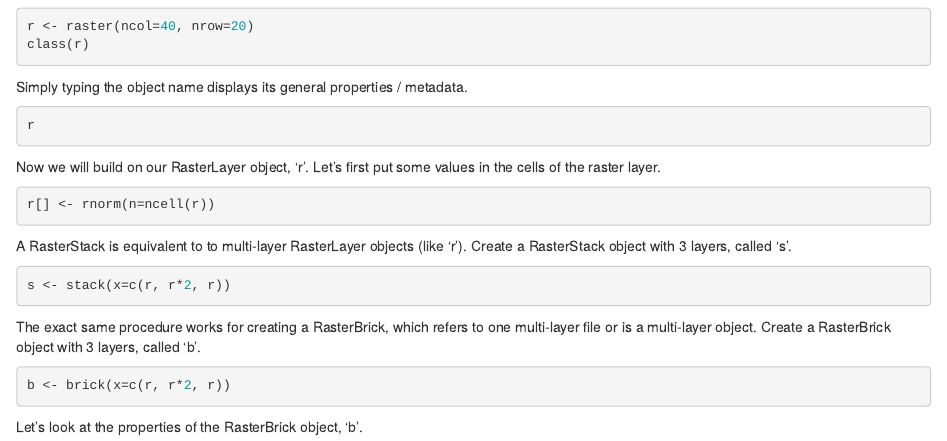
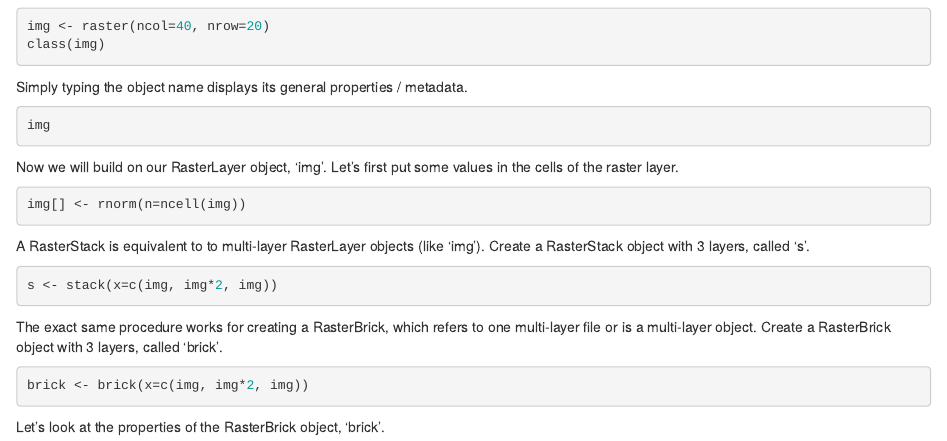
Before and after one commit to thejholloway/earth-observation-workshop, an R Markdown document (Workshop 1 2018.Rmd): the page in a window 1100 px wide, from 920 px down. Rendered offline with R 4.5, knitr and Pandoc, with nearby package versions; code that draws random numbers runs with fixed seeds of ours; some code elsewhere in the file could not run offline.

Commit message:
Update workshop 1 comments

````diff
--- a/Workshop 1 2018.Rmd
+++ b/Workshop 1 2018.Rmd
@@ -50,40 +50,40 @@ First section on Gewata and Tahiti are based on notes by Wageningen UR
 https://geoscripting-wur.github.io/IntroToRaster/
 A raster is a matrix of pixels organised into columns and rows (a grid) where each cell contains a value that represents information.
 Satellite images and aerial photographs come in raster format.
-Generate a RasterLayer object, which we will label 'r'. A RasterLayer is single layer raster as a variable.
+Generate a RasterLayer object, which we will label 'img'. A RasterLayer is single layer raster as a variable.
 
 ```{r }
-r <- raster(ncol=40, nrow=20)
-class(r)
+img <- raster(ncol=40, nrow=20)
+class(img)
 ```
 Simply typing the object name displays its general properties / metadata.
 
 ```{r }
-r
+img
 ```
-Now we will build on our RasterLayer object, 'r'.
+Now we will build on our RasterLayer object, 'img'.
 Let's first put some values in the cells of the raster layer.
 
 ```{r }
-r[] <- rnorm(n=ncell(r))
+img[] <- rnorm(n=ncell(img))
 ```
-A RasterStack is equivalent to  to multi-layer RasterLayer objects (like 'r').
+A RasterStack is equivalent to  to multi-layer RasterLayer objects (like 'img').
 Create a RasterStack object with 3 layers, called 's'.
 
 ```{r }
-s <- stack(x=c(r, r*2, r))
+s <- stack(x=c(img, img*2, img))
 ```
 The exact same procedure works for creating a RasterBrick, which refers to one multi-layer file or is a multi-layer object.
-Create a RasterBrick object with 3 layers, called 'b'.
+Create a RasterBrick object with 3 layers, called 'brick'.
 
 ```{r }
-b <- brick(x=c(r, r*2, r))
+brick <- brick(x=c(img, img*2, img))
 ```
 
-Let's look at the properties of the RasterBrick object, 'b'.
+Let's look at the properties of the RasterBrick object, 'brick'.
 
 ```{r }
-b
+brick
 ```
 Download required data.
 We will be downloading a raster image, called gewata, which is saved as a TIF (Tagged Image Format) file.
````
